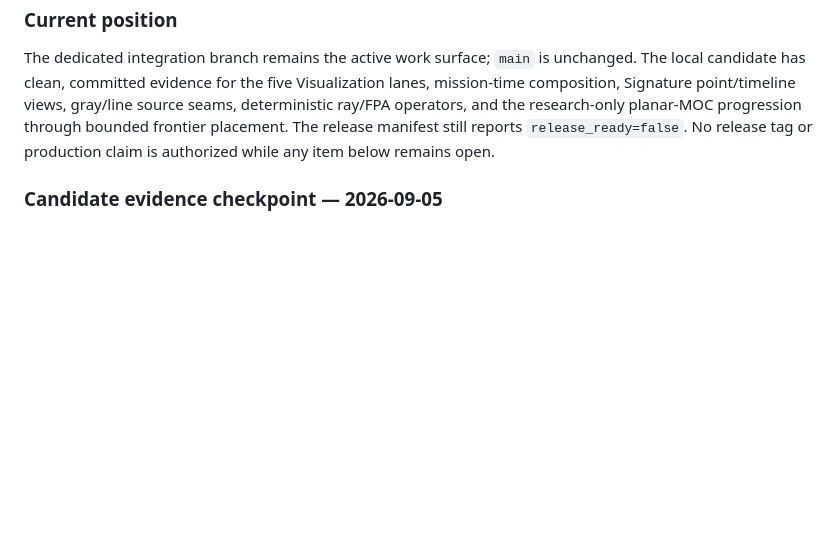
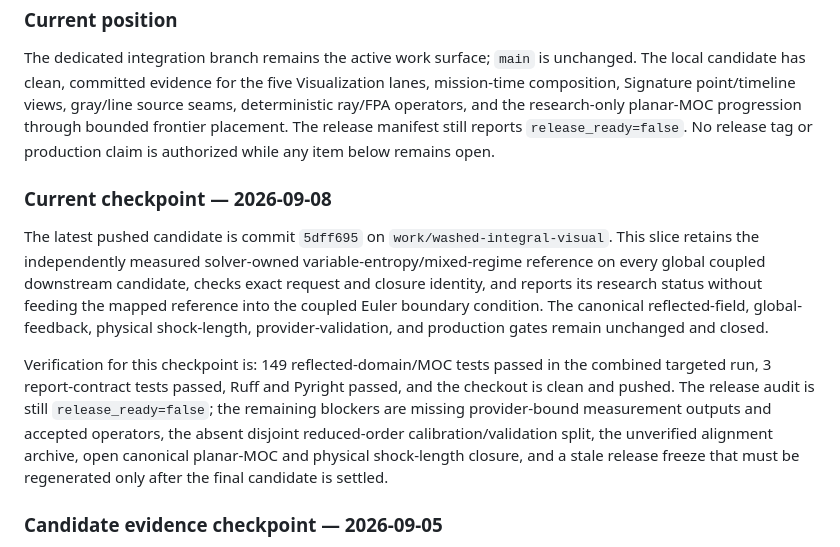
Before and after one commit to sheepfling/Exhaust-Plume, a Markdown page: docs/product_suite_completion_plan_v1.md, the part around the change. GitHub-like rendering; blank space fills up the shorter version.

Commit message:
Record current suite completion checkpoint

```diff
--- a/docs/product_suite_completion_plan_v1.md
+++ b/docs/product_suite_completion_plan_v1.md
@@ -1117,6 +1117,26 @@ research-only planar-MOC progression through bounded frontier placement.
 The release manifest still reports `release_ready=false`.  No release tag or
 production claim is authorized while any item below remains open.
 
+### Current checkpoint — 2026-09-08
+
+The latest pushed candidate is commit `5dff695` on
+`work/washed-integral-visual`.  This slice retains the independently measured
+solver-owned variable-entropy/mixed-regime reference on every global coupled
+downstream candidate, checks exact request and closure identity, and reports
+its research status without feeding the mapped reference into the coupled
+Euler boundary condition.  The canonical reflected-field, global-feedback,
+physical shock-length, provider-validation, and production gates remain
+unchanged and closed.
+
+Verification for this checkpoint is: 149 reflected-domain/MOC tests passed in
+the combined targeted run, 3 report-contract tests passed, Ruff and Pyright
+passed, and the checkout is clean and pushed.  The release audit is still
+`release_ready=false`; the remaining blockers are missing provider-bound
+measurement outputs and accepted operators, the absent disjoint reduced-order
+calibration/validation split, the unverified alignment archive, open
+canonical planar-MOC and physical shock-length closure, and a stale release
+freeze that must be regenerated only after the final candidate is settled.
+
 ### Candidate evidence checkpoint — 2026-09-05
 
 The earlier `57d23d501f75b96eca90ebb72beac1fa2daa83c6` checkpoint is
```
